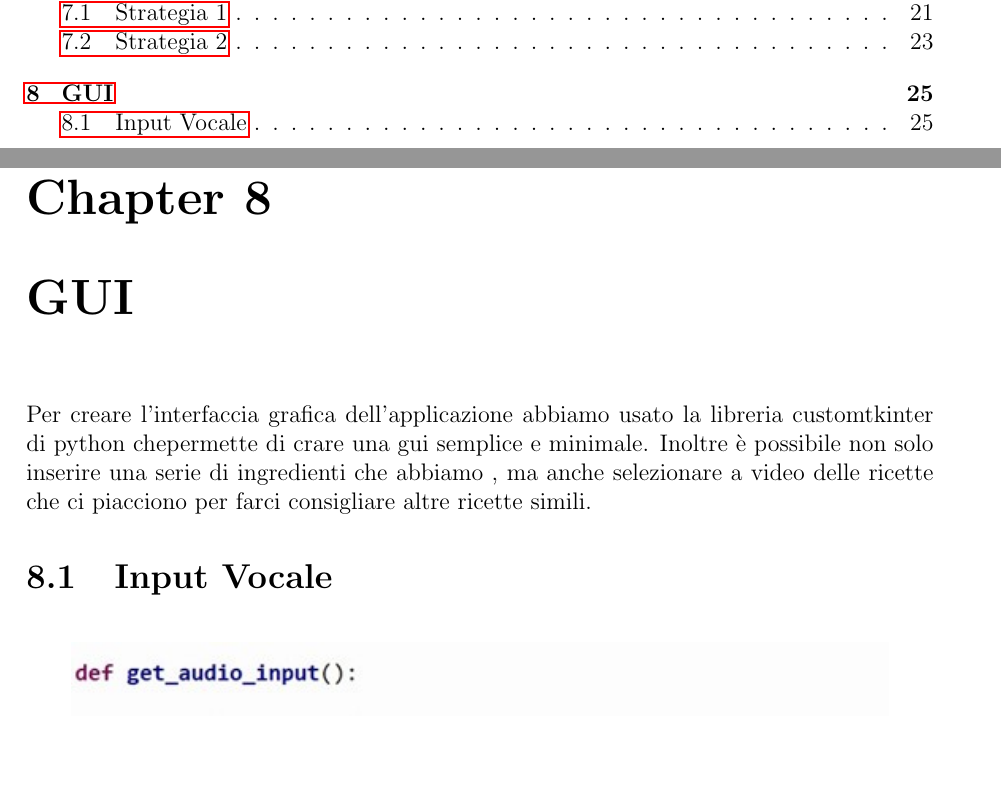
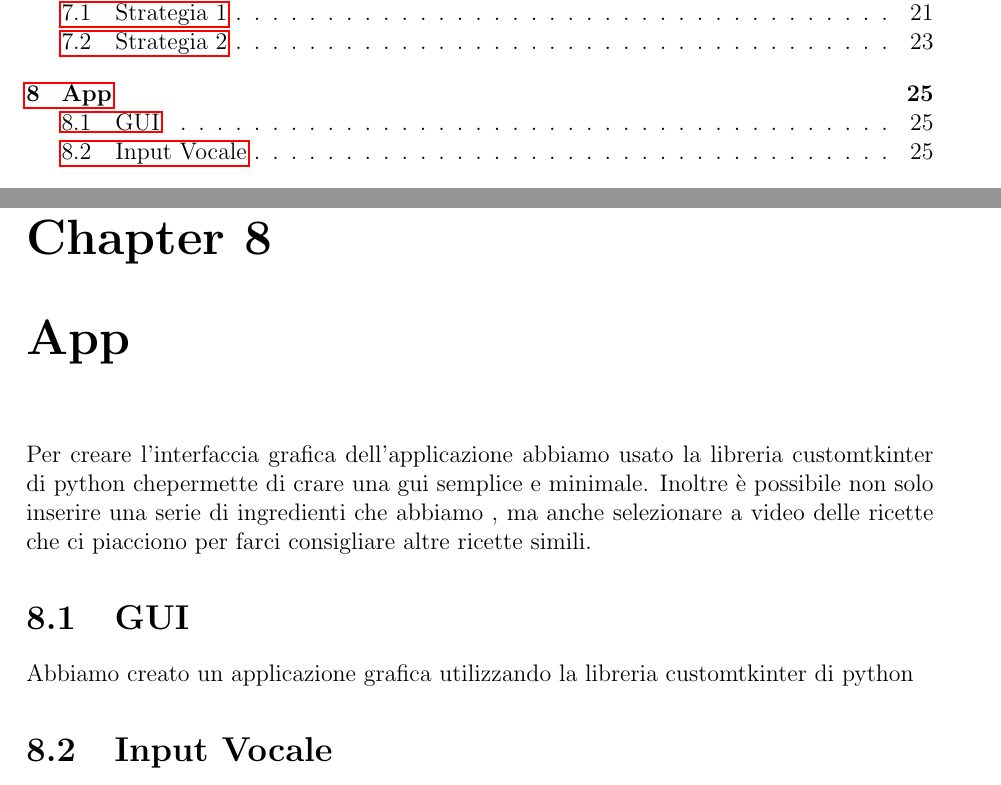
Before and after one commit to UniRoby/Recipe_Suggester_RSAI, a LaTeX document (Documentazione/main.tex): two parts of pages 2 and 26 of 27 before the commit and two parts of pages 2 and 26 of 28 after it, joined at a grey line, cut so that both start at the same text, the shorter picture padded with empty space. Compiled offline with pdfLaTeX.

Commit message:
Update main.tex
add GUI

```diff
--- a/Documentazione/main.tex
+++ b/Documentazione/main.tex
@@ -496,8 +496,10 @@ Silhouette Coefficient
 Con la prima posiamo effettuare il clustering una sola volta, salvare nel dataset per ogni ricetta il suo cluster di appartenenza, e quindi azzerare quasi del tutto il tempo di attesa del risultato.
 Con la seconda però abbiamo raccomandazioni più precise , vedi il silhouette Coefficient
 
-\chapter{GUI}
+\chapter{App}
 Per creare l’interfaccia grafica dell’applicazione abbiamo usato la libreria customtkinter di python chepermette di crare una gui semplice e minimale. Inoltre è possibile non solo inserire una serie di ingredienti che abbiamo , ma anche selezionare a video delle ricette che ci piacciono per farci consigliare altre ricette simili.
+\section{GUI}
+ Abbiamo creato un applicazione grafica utilizzando la libreria customtkinter di python
 \section{Input Vocale}
 \begin{figure}[H]
         \centering
```
